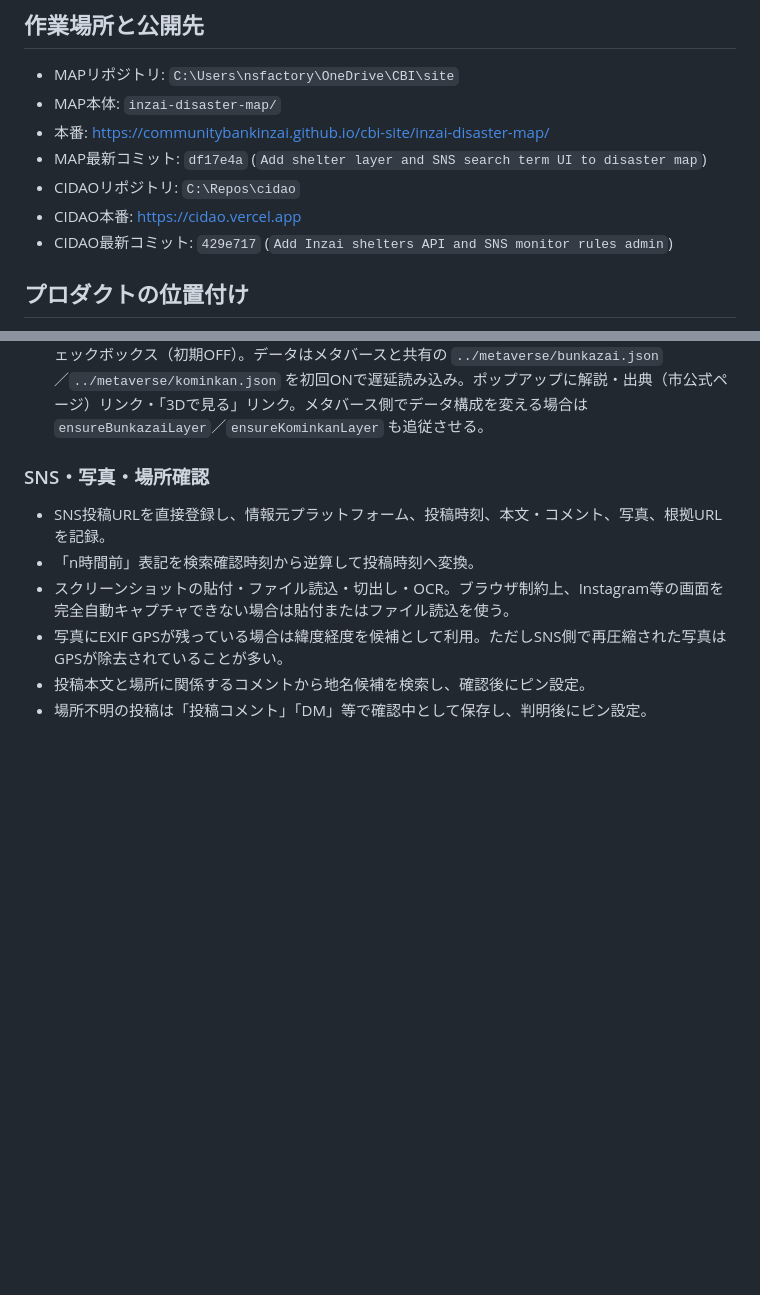
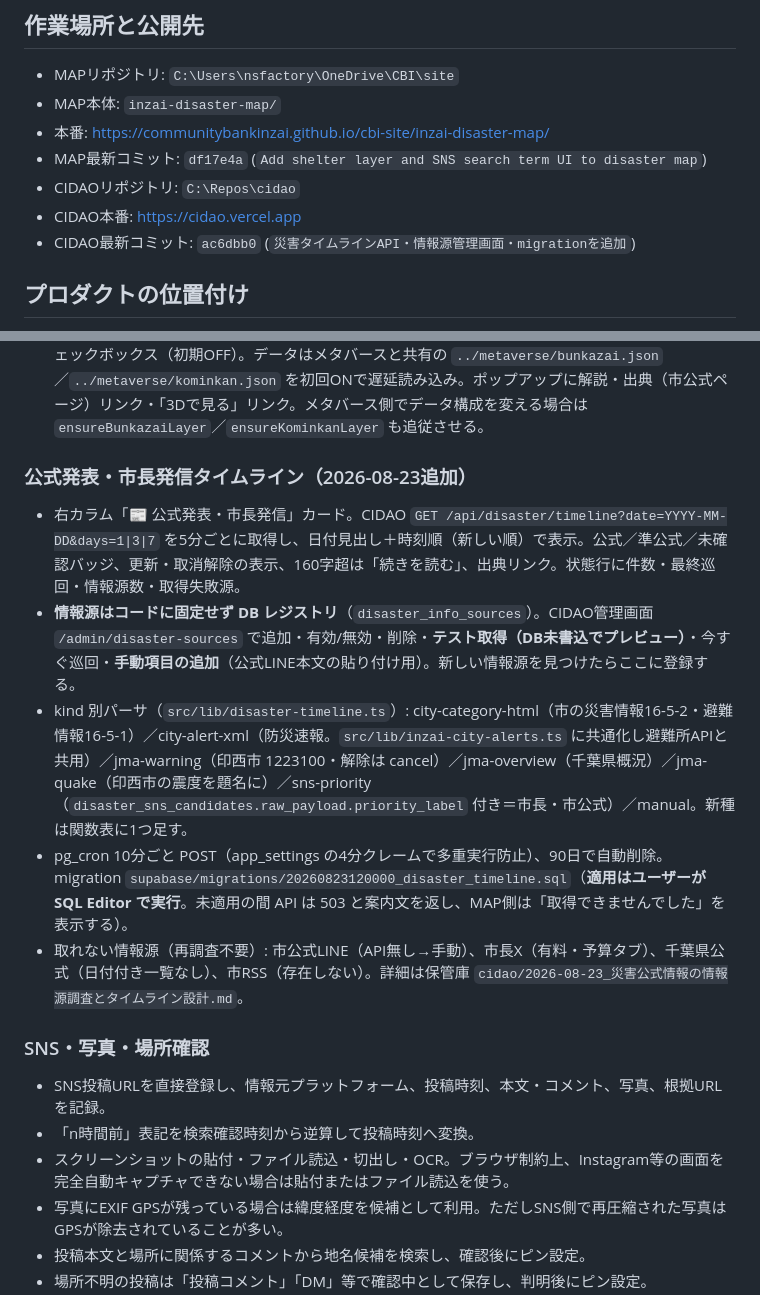
Before and after one commit to communitybankinzai/cbi-site, a Markdown page: inzai-disaster-map/CLAUDE_HANDOFF.md, 2 parts joined by grey strips. Drawn GitHub-style; blank space fills up the shorter version.

Commit message:
引継ぎ文書にタイムラインの実装内容を追記

```diff
--- a/inzai-disaster-map/CLAUDE_HANDOFF.md
+++ b/inzai-disaster-map/CLAUDE_HANDOFF.md
@@ -10,7 +10,7 @@
 - MAP最新コミット: `df17e4a` (`Add shelter layer and SNS search term UI to disaster map`)
 - CIDAOリポジトリ: `C:\Repos\cidao`
 - CIDAO本番: https://cidao.vercel.app
-- CIDAO最新コミット: `429e717` (`Add Inzai shelters API and SNS monitor rules admin`)
+- CIDAO最新コミット: `ac6dbb0` (`災害タイムラインAPI・情報源管理画面・migrationを追加`)
 
 ## プロダクトの位置付け
 
@@ -35,6 +35,14 @@
 - 過去の冠水実績レイヤー（2026-08-19追加）: `past-flood-points.json`（リポジトリ管理・スキーマはファイル内に記載）を「🌊 過去の冠水実績」トグル（デフォルトOFF）で表示。**対象日フィルタの対象外**で、日付によらず常に全点を表示する長期蓄積用。ポップアップに地点名・冠水確認日（複数日可）・出典リンク・確認者と「ハザード想定や現在の冠水状況ではない」注記。**追記運用: 確認済みの冠水記録をユーザーがチャットで伝える → Claude が points 配列に追記して commit・push**（同一地点の再発は dates に日付を追加）。現在は0件。
 - ヘッダーに「メタバース印西（3D）」リンク（別タブ）。3D浸水シミュレーション（水位0〜40m）は `site/metaverse/` 側にあり、平時の地形理解用。災害時利用は想定しない。
 - 平時参考レイヤー（2026-08-19追加）: 「参考: 文化財50件」「参考: 公民館・交流館・文化ホール」チェックボックス（初期OFF）。データはメタバースと共有の `../metaverse/bunkazai.json`／`../metaverse/kominkan.json` を初回ONで遅延読み込み。ポップアップに解説・出典（市公式ページ）リンク・「3Dで見る」リンク。メタバース側でデータ構成を変える場合は `ensureBunkazaiLayer`／`ensureKominkanLayer` も追従させる。
+
+### 公式発表・市長発信タイムライン（2026-08-23追加）
+
+- 右カラム「📰 公式発表・市長発信」カード。CIDAO `GET /api/disaster/timeline?date=YYYY-MM-DD&days=1|3|7` を5分ごとに取得し、日付見出し＋時刻順（新しい順）で表示。公式／準公式／未確認バッジ、更新・取消解除の表示、160字超は「続きを読む」、出典リンク。状態行に件数・最終巡回・情報源数・取得失敗源。
+- **情報源はコードに固定せず DB レジストリ**（`disaster_info_sources`）。CIDAO管理画面 `/admin/disaster-sources` で追加・有効/無効・削除・**テスト取得（DB未書込でプレビュー）**・今すぐ巡回・**手動項目の追加**（公式LINE本文の貼り付け用）。新しい情報源を見つけたらここに登録する。
+- kind 別パーサ（`src/lib/disaster-timeline.ts`）: city-category-html（市の災害情報16-5-2・避難情報16-5-1）／city-alert-xml（防災速報。`src/lib/inzai-city-alerts.ts` に共通化し避難所APIと共用）／jma-warning（印西市 1223100・解除は cancel）／jma-overview（千葉県概況）／jma-quake（印西市の震度を題名に）／sns-priority（`disaster_sns_candidates.raw_payload.priority_label` 付き＝市長・市公式）／manual。新種は関数表に1つ足す。
+- pg_cron 10分ごと POST（app_settings の4分クレームで多重実行防止）、90日で自動削除。migration `supabase/migrations/20260823120000_disaster_timeline.sql`（**適用はユーザーが SQL Editor で実行**。未適用の間 API は 503 と案内文を返し、MAP側は「取得できませんでした」を表示する）。
+- 取れない情報源（再調査不要）: 市公式LINE（API無し→手動）、市長X（有料・予算タブ）、千葉県公式（日付付き一覧なし）、市RSS（存在しない）。詳細は保管庫 `cidao/2026-08-23_災害公式情報の情報源調査とタイムライン設計.md`。
 
 ### SNS・写真・場所確認
 
```
